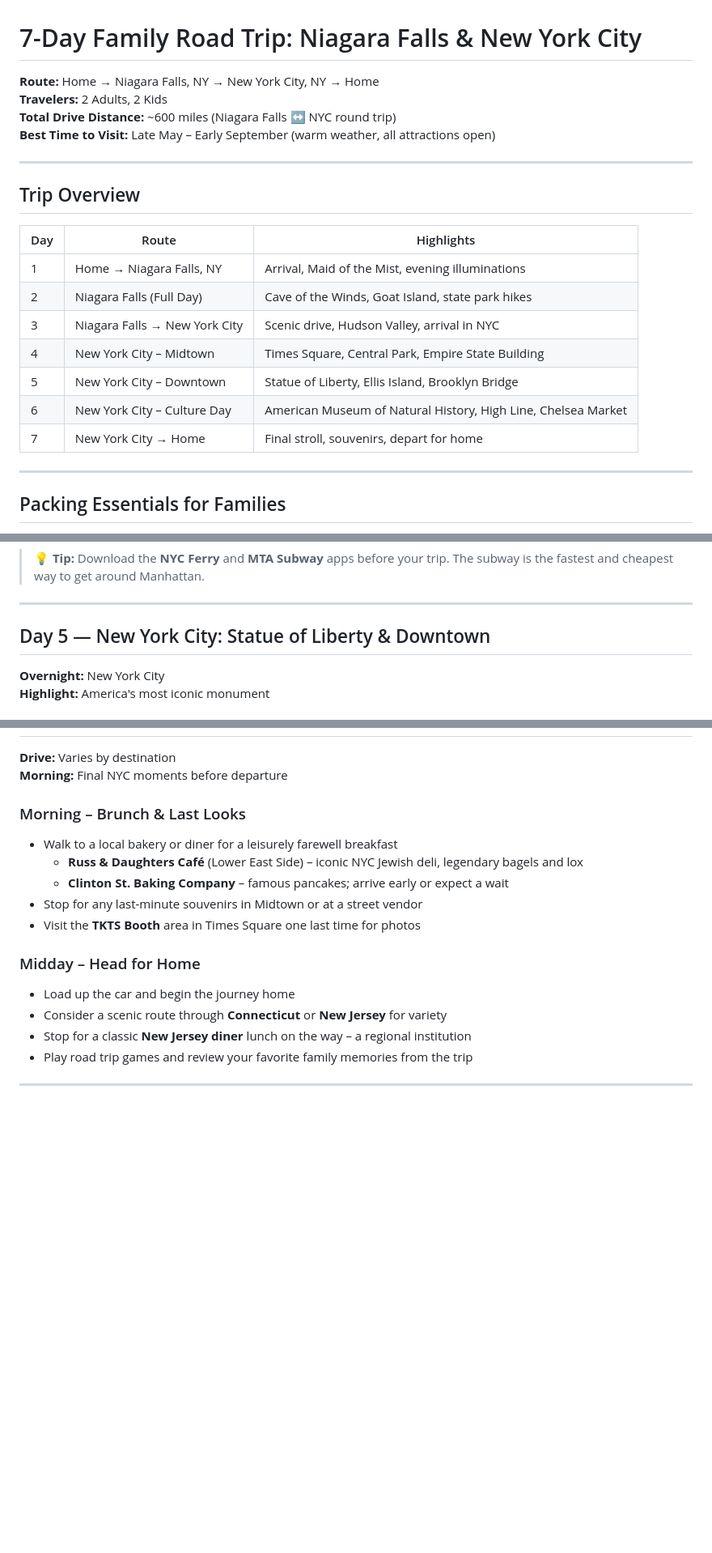
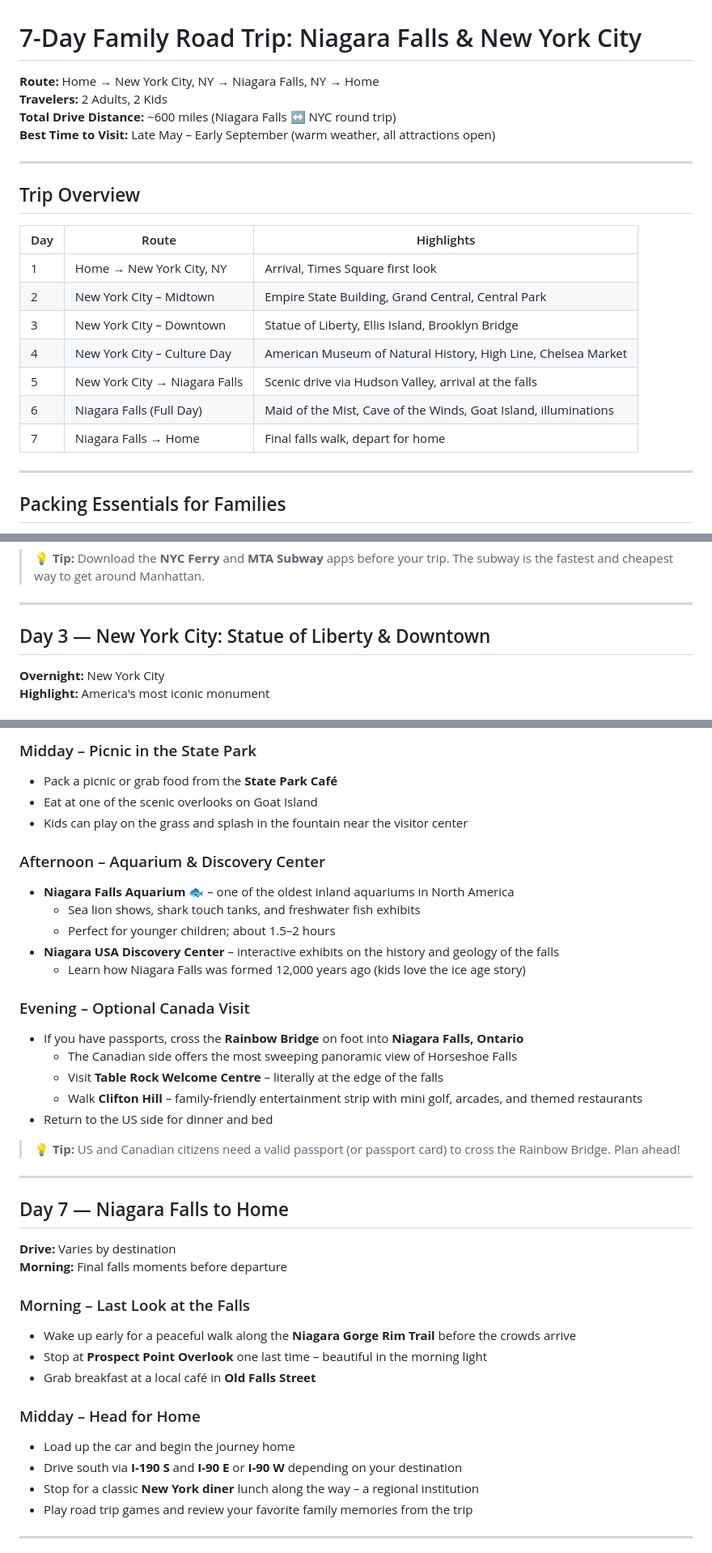
Before and after one commit to guptav/trips, a Markdown page: east-coast-family-trip.md, 3 parts joined by grey strips. Shown at 81% size. GitHub-like rendering; blank space fills up the shorter version.

```diff
--- a/east-coast-family-trip.md
+++ b/east-coast-family-trip.md
@@ -1,6 +1,6 @@
 # 7-Day Family Road Trip: Niagara Falls & New York City
 
-**Route:** Home → Niagara Falls, NY → New York City, NY → Home
+**Route:** Home → New York City, NY → Niagara Falls, NY → Home
 **Travelers:** 2 Adults, 2 Kids
 **Total Drive Distance:** ~600 miles (Niagara Falls ↔ NYC round trip)
 **Best Time to Visit:** Late May – Early September (warm weather, all attractions open)
@@ -11,13 +11,13 @@
 
 | Day | Route | Highlights |
 |-----|-------|------------|
-| 1 | Home → Niagara Falls, NY | Arrival, Maid of the Mist, evening illuminations |
-| 2 | Niagara Falls (Full Day) | Cave of the Winds, Goat Island, state park hikes |
-| 3 | Niagara Falls → New York City | Scenic drive, Hudson Valley, arrival in NYC |
-| 4 | New York City – Midtown | Times Square, Central Park, Empire State Building |
-| 5 | New York City – Downtown | Statue of Liberty, Ellis Island, Brooklyn Bridge |
-| 6 | New York City – Culture Day | American Museum of Natural History, High Line, Chelsea Market |
-| 7 | New York City → Home | Final stroll, souvenirs, depart for home |
+| 1 | Home → New York City, NY | Arrival, Times Square first look |
+| 2 | New York City – Midtown | Empire State Building, Grand Central, Central Park |
+| 3 | New York City – Downtown | Statue of Liberty, Ellis Island, Brooklyn Bridge |
+| 4 | New York City – Culture Day | American Museum of Natural History, High Line, Chelsea Market |
+| 5 | New York City → Niagara Falls | Scenic drive via Hudson Valley, arrival at the falls |
+| 6 | Niagara Falls (Full Day) | Maid of the Mist, Cave of the Winds, Goat Island, illuminations |
+| 7 | Niagara Falls → Home | Final falls walk, depart for home |
 
 ---
 
@@ -171,7 +97,7 @@
 
 ---
 
-## Day 5 — New York City: Statue of Liberty & Downtown
+## Day 3 — New York City: Statue of Liberty & Downtown
 
 **Overnight:** New York City
 **Highlight:** America's most iconic monument
@@ -258,18 +237,40 @@
+### Midday – Picnic in the State Park
+- Pack a picnic or grab food from the **State Park Café**
+- Eat at one of the scenic overlooks on Goat Island
+- Kids can play on the grass and splash in the fountain near the visitor center
+
+### Afternoon – Aquarium & Discovery Center
+- **Niagara Falls Aquarium** 🐟 – one of the oldest inland aquariums in North America
+  - Sea lion shows, shark touch tanks, and freshwater fish exhibits
+  - Perfect for younger children; about 1.5–2 hours
+- **Niagara USA Discovery Center** – interactive exhibits on the history and geology of the falls
+  - Learn how Niagara Falls was formed 12,000 years ago (kids love the ice age story)
+
+### Evening – Optional Canada Visit
+- If you have passports, cross the **Rainbow Bridge** on foot into **Niagara Falls, Ontario**
+  - The Canadian side offers the most sweeping panoramic view of Horseshoe Falls
+  - Visit **Table Rock Welcome Centre** – literally at the edge of the falls
+  - Walk **Clifton Hill** – family-friendly entertainment strip with mini golf, arcades, and themed restaurants
+- Return to the US side for dinner and bed
+
+> 💡 **Tip:** US and Canadian citizens need a valid passport (or passport card) to cross the Rainbow Bridge. Plan ahead!
+
+---
+
+## Day 7 — Niagara Falls to Home
 
 **Drive:** Varies by destination
-**Morning:** Final NYC moments before departure
+**Morning:** Final falls moments before departure
 
-### Morning – Brunch & Last Looks
-- Walk to a local bakery or diner for a leisurely farewell breakfast
-  - **Russ & Daughters Café** (Lower East Side) – iconic NYC Jewish deli, legendary bagels and lox
-  - **Clinton St. Baking Company** – famous pancakes; arrive early or expect a wait
-- Stop for any last-minute souvenirs in Midtown or at a street vendor
-- Visit the **TKTS Booth** area in Times Square one last time for photos
+### Morning – Last Look at the Falls
+- Wake up early for a peaceful walk along the **Niagara Gorge Rim Trail** before the crowds arrive
+- Stop at **Prospect Point Overlook** one last time – beautiful in the morning light
+- Grab breakfast at a local café in **Old Falls Street**
 
 ### Midday – Head for Home
 - Load up the car and begin the journey home
-- Consider a scenic route through **Connecticut** or **New Jersey** for variety
-- Stop for a classic **New Jersey diner** lunch on the way – a regional institution
+- Drive south via **I-190 S** and **I-90 E** or **I-90 W** depending on your destination
+- Stop for a classic **New York diner** lunch along the way – a regional institution
 - Play road trip games and review your favorite family memories from the trip
 
 ---
```
Also changed, not shown: other parts of east-coast-family-trip.md (+72 -93 lines).
